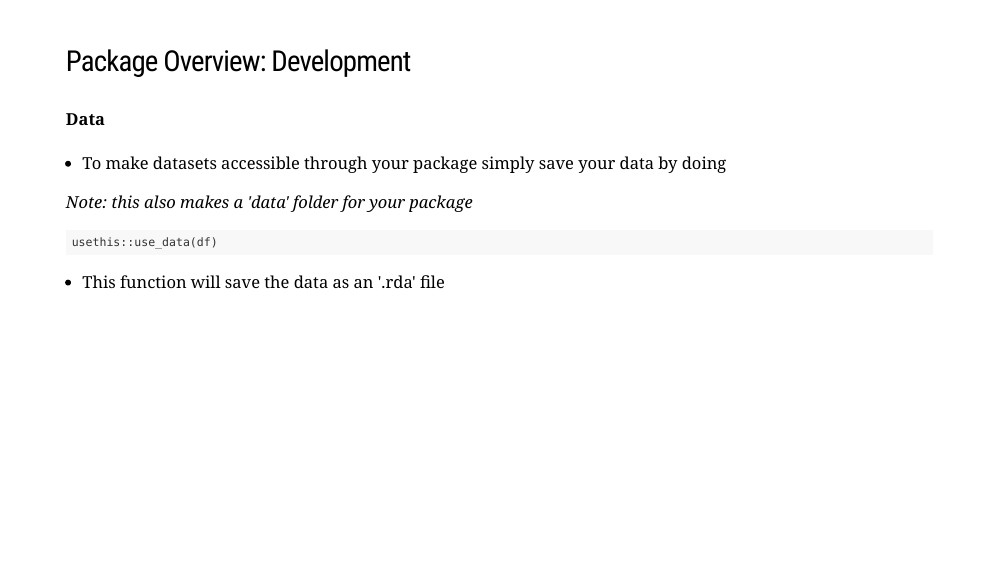
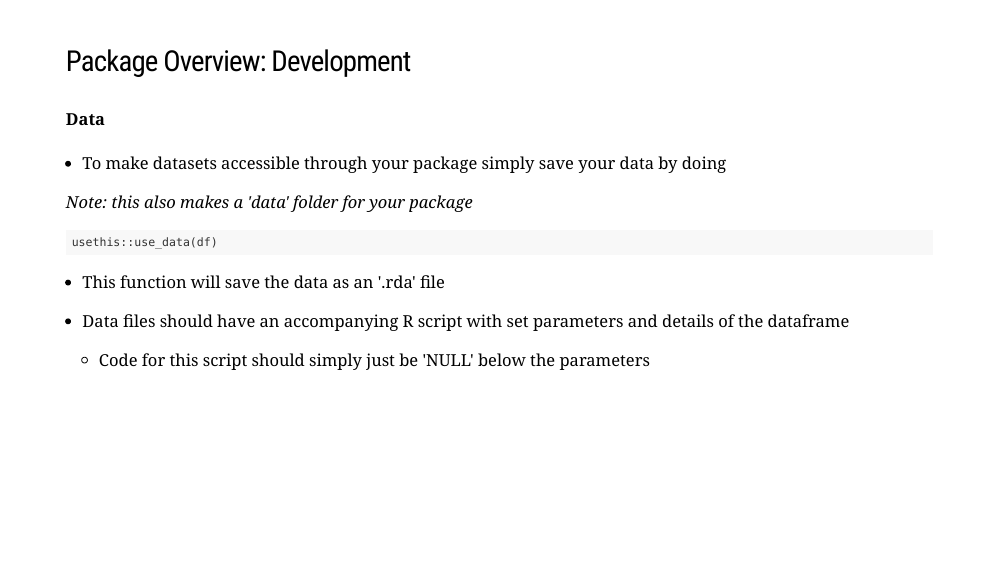
Before and after one commit to B-Klaver/package_101, an R Markdown document (scripts/package_dev.Rmd): page 32 of 43. Rendered offline with R 4.5, knitr and Pandoc, with nearby package versions; the slides are laid out offline by our stand-in for remark.js, each with all of its steps uncovered, in fonts that may differ from those the slides ask for, and without slide numbers, shadows or browser add-ons.

Commit message:
update data portion

````diff
--- a/scripts/package_dev.Rmd
+++ b/scripts/package_dev.Rmd
@@ -882,6 +883,9 @@ usethis::use_data(df)
 ```
 
 - This function will save the data as an '.rda' file
+
+- Data files should have an accompanying R script with set parameters and details of the dataframe
+  - Code for this script should simply just be 'NULL' below the parameters
 
 ---
 
````
Also changed, not shown: scripts/package_dev.Rmd (1 more changed lines).
